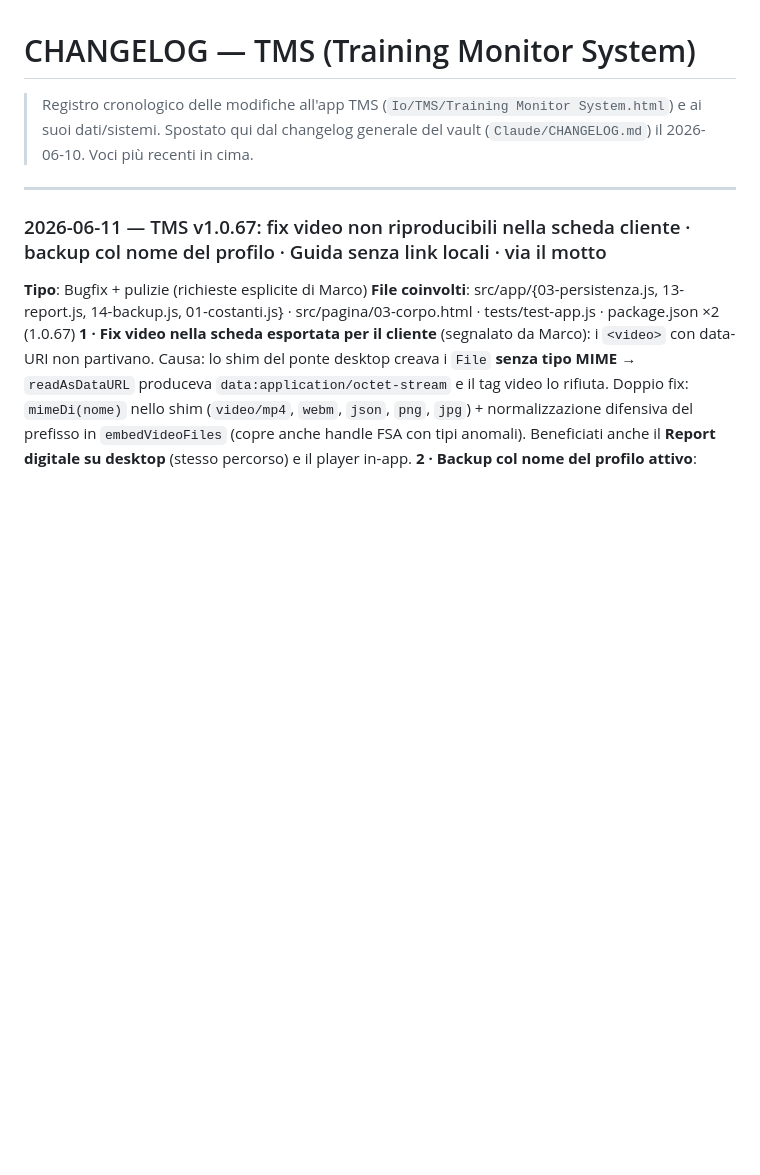
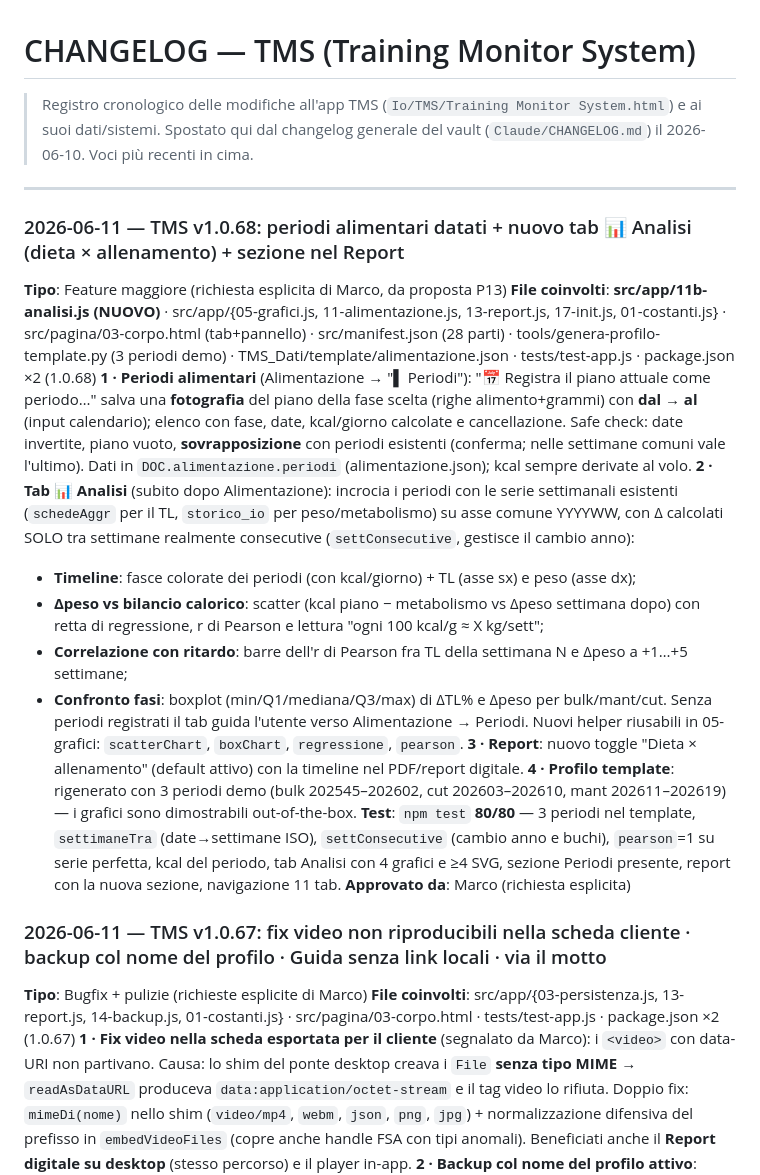
Before and after one commit to marcomartinellione-create/TMS, a Markdown page: CHANGELOG.md, the part around the change. GitHub-like rendering; blank space fills up the shorter version.

```diff
--- a/CHANGELOG.md
+++ b/CHANGELOG.md
@@ -3,6 +3,22 @@
 > Spostato qui dal changelog generale del vault (`Claude/CHANGELOG.md`) il 2026-06-10. Voci più recenti in cima.
 
 ---
+
+### 2026-06-11 — TMS v1.0.68: periodi alimentari datati + nuovo tab 📊 Analisi (dieta × allenamento) + sezione nel Report
+
+**Tipo**: Feature maggiore (richiesta esplicita di Marco, da proposta P13)
+**File coinvolti**: **src/app/11b-analisi.js (NUOVO)** · src/app/{05-grafici.js, 11-alimentazione.js, 13-report.js, 17-init.js, 01-costanti.js} · src/pagina/03-corpo.html (tab+pannello) · src/manifest.json (28 parti) · tools/genera-profilo-template.py (3 periodi demo) · TMS_Dati/template/alimentazione.json · tests/test-app.js · package.json ×2 (1.0.68)
+**1 · Periodi alimentari** (Alimentazione → "▌ Periodi"): "📅 Registra il piano attuale come periodo…" salva una **fotografia** del piano della fase scelta (righe alimento+grammi) con **dal → al** (input calendario); elenco con fase, date, kcal/giorno calcolate e cancellazione. Safe check: date invertite, piano vuoto, **sovrapposizione** con periodi esistenti (conferma; nelle settimane comuni vale l'ultimo). Dati in `DOC.alimentazione.periodi` (alimentazione.json); kcal sempre derivate al volo.
+**2 · Tab 📊 Analisi** (subito dopo Alimentazione): incrocia i periodi con le serie settimanali esistenti (`schedeAggr` per il TL, `storico_io` per peso/metabolismo) su asse comune YYYYWW, con Δ calcolati SOLO tra settimane realmente consecutive (`settConsecutive`, gestisce il cambio anno):
+- **Timeline**: fasce colorate dei periodi (con kcal/giorno) + TL (asse sx) e peso (asse dx);
+- **Δpeso vs bilancio calorico**: scatter (kcal piano − metabolismo vs Δpeso settimana dopo) con retta di regressione, r di Pearson e lettura "ogni 100 kcal/g ≈ X kg/sett";
+- **Correlazione con ritardo**: barre dell'r di Pearson fra TL della settimana N e Δpeso a +1…+5 settimane;
+- **Confronto fasi**: boxplot (min/Q1/mediana/Q3/max) di ΔTL% e Δpeso per bulk/mant/cut.
+Senza periodi registrati il tab guida l'utente verso Alimentazione → Periodi. Nuovi helper riusabili in 05-grafici: `scatterChart`, `boxChart`, `regressione`, `pearson`.
+**3 · Report**: nuovo toggle "Dieta × allenamento" (default attivo) con la timeline nel PDF/report digitale.
+**4 · Profilo template**: rigenerato con 3 periodi demo (bulk 202545–202602, cut 202603–202610, mant 202611–202619) — i grafici sono dimostrabili out-of-the-box.
+**Test**: `npm test` **80/80** — 3 periodi nel template, `settimaneTra` (date→settimane ISO), `settConsecutive` (cambio anno e buchi), `pearson`=1 su serie perfetta, kcal del periodo, tab Analisi con 4 grafici e ≥4 SVG, sezione Periodi presente, report con la nuova sezione, navigazione 11 tab.
+**Approvato da**: Marco (richiesta esplicita)
 
 ### 2026-06-11 — TMS v1.0.67: fix video non riproducibili nella scheda cliente · backup col nome del profilo · Guida senza link locali · via il motto
 
```
